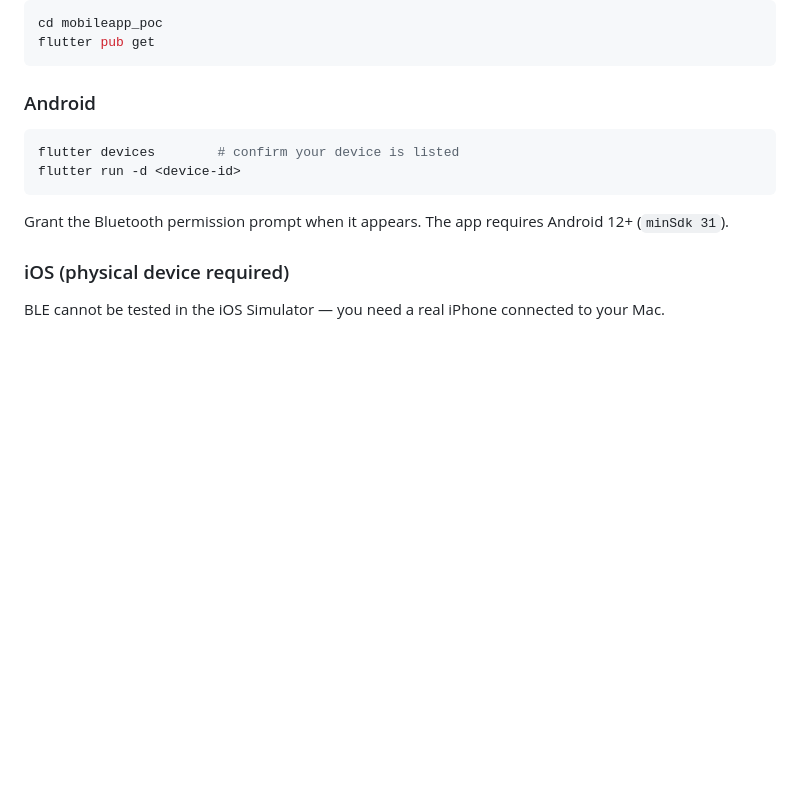
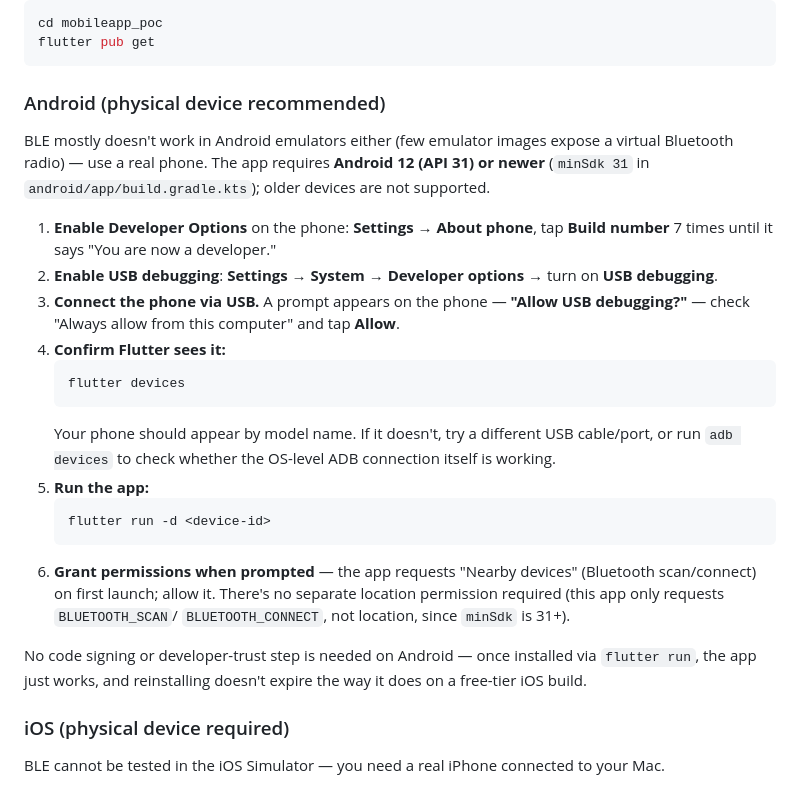
Before and after one commit to dipenparmar/ble-mobile-poc, a Markdown page: README.md, the part around the change. GitHub-like rendering; blank space fills up the shorter version.

Commit message:
Expand Android setup section in README
Add Developer Options / USB debugging steps, device connection
troubleshooting, and permission-prompt notes to match the iOS section's
level of detail.

````diff
--- a/README.md
+++ b/README.md
@@ -57,15 +57,39 @@ cd mobileapp_poc
 flutter pub get
 ```
 
-### Android
+### Android (physical device recommended)
 
-```bash
-flutter devices        # confirm your device is listed
-flutter run -d <device-id>
-```
+BLE mostly doesn't work in Android emulators either (few emulator images
+expose a virtual Bluetooth radio) — use a real phone. The app requires
+**Android 12 (API 31) or newer** (`minSdk 31` in `android/app/build.gradle.kts`);
+older devices are not supported.
 
-Grant the Bluetooth permission prompt when it appears. The app requires
-Android 12+ (`minSdk 31`).
+1. **Enable Developer Options** on the phone: **Settings → About phone**,
+   tap **Build number** 7 times until it says "You are now a developer."
+2. **Enable USB debugging**: **Settings → System → Developer options** →
+   turn on **USB debugging**.
+3. **Connect the phone via USB.** A prompt appears on the phone —
+   **"Allow USB debugging?"** — check "Always allow from this computer" and
+   tap **Allow**.
+4. **Confirm Flutter sees it:**
+   ```bash
+   flutter devices
+   ```
+   Your phone should appear by model name. If it doesn't, try a different
+   USB cable/port, or run `adb devices` to check whether the OS-level ADB
+   connection itself is working.
+5. **Run the app:**
+   ```bash
+   flutter run -d <device-id>
+   ```
+6. **Grant permissions when prompted** — the app requests "Nearby devices"
+   (Bluetooth scan/connect) on first launch; allow it. There's no separate
+   location permission required (this app only requests `BLUETOOTH_SCAN`/
+   `BLUETOOTH_CONNECT`, not location, since `minSdk` is 31+).
+
+No code signing or developer-trust step is needed on Android — once
+installed via `flutter run`, the app just works, and reinstalling doesn't
+expire the way it does on a free-tier iOS build.
 
 ### iOS (physical device required)
 
````
